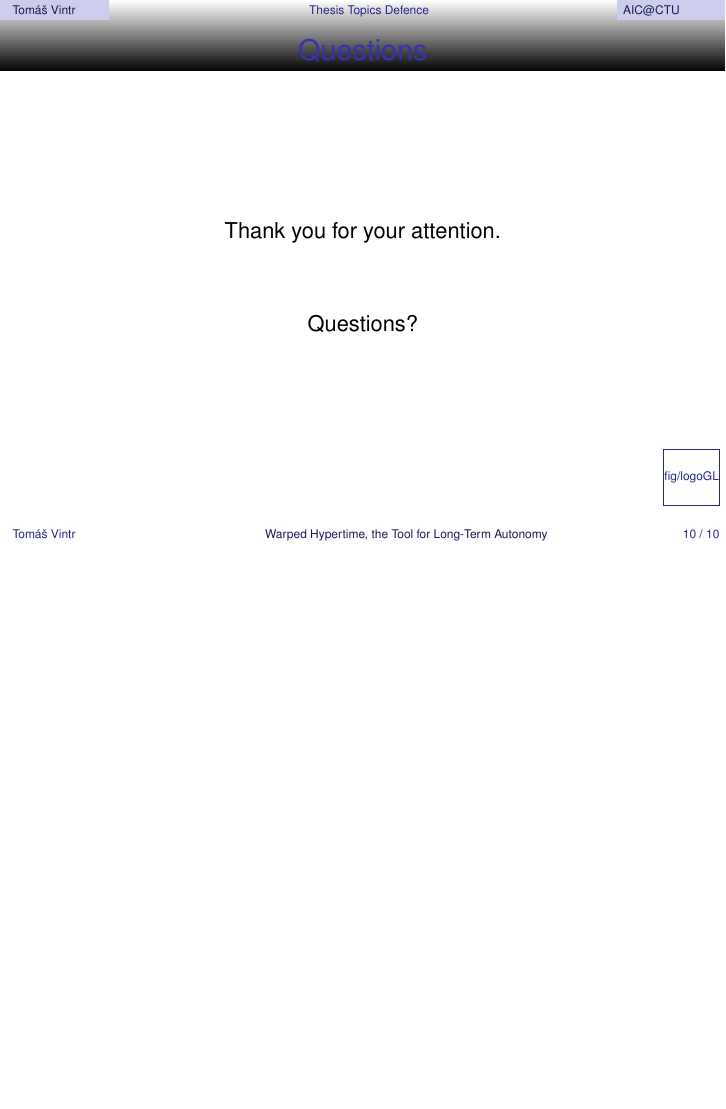
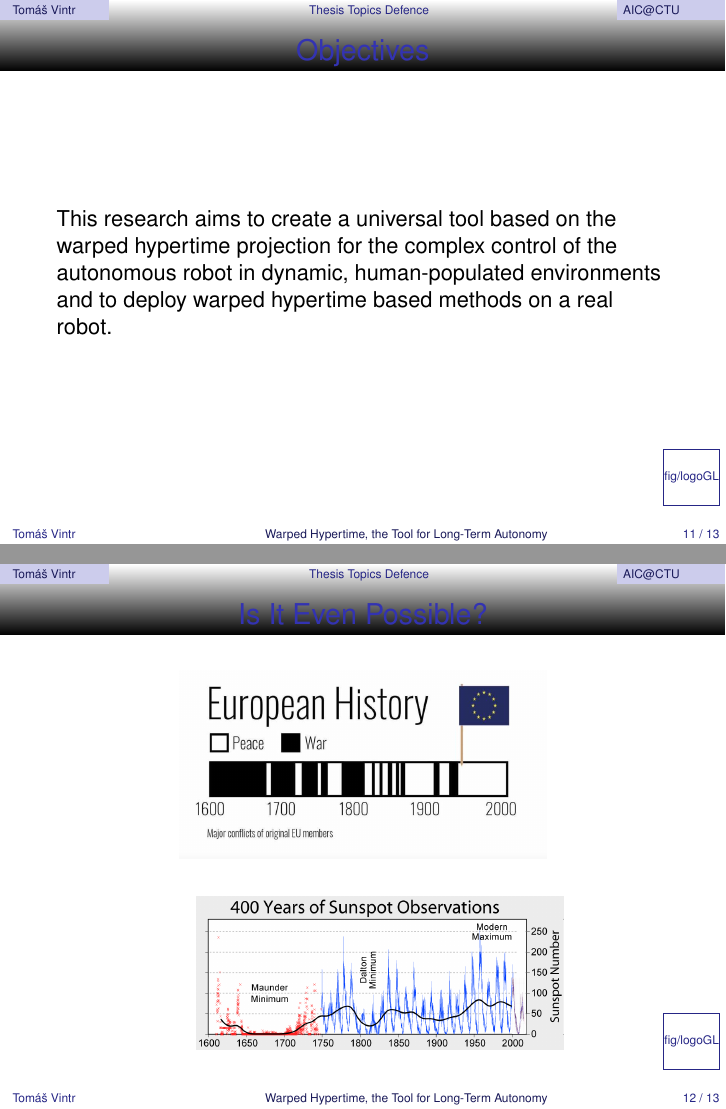
Before and after one commit to atomousek/minimum, LaTeX slides (presentation/main.tex): page 10 of 10 before the commit and pages 11 and 12 of 13 after it, the two joined at a grey line, the shorter picture padded with empty space. Compiled offline with pdfLaTeX.

Commit message:
probably whole presentation

```diff
--- a/presentation/main.tex
+++ b/presentation/main.tex
@@ -124,6 +138,32 @@
     \href{run:./video/WHyTeS_visualisation.mp4}{\includegraphics[width=0.7\textwidth]{fig/corridor_datasetb.png}}
 \end{frame}
 
+% - frame 10---------------------------------------------------------------------
+
+\begin{frame}
+    \frametitle{Objectives}
+    \vspace{3mm}
+This research aims to create a universal tool based on the warped hypertime projection for the complex control of the autonomous robot in dynamic, human-populated environments and to deploy warped hypertime based methods on a real robot.
+\end{frame}
+
+
+% - frame 11---------------------------------------------------------------------
+
+\begin{frame}
+	\frametitle{Is It Even Possible?}
+    \vspace{3mm}
+\begin{figure}[!b]
+   %\begin{center}
+      \includegraphics[width=0.6\columnwidth]{fig/wars.jpg}
+   %\end{center}
+\end{figure}
+\begin{figure}[!b]
+   %\begin{center}
+    \hspace{5mm}
+      \includegraphics[width=0.6\columnwidth]{fig/Sunspot_Numbers.png}
+   %\end{center}
+\end{figure}
+\end{frame}
 
 
 % - frame ---------------------------------------------------------------------
```
Also changed, not shown: presentation/fig/Sunspot_Numbers.png (added), presentation/fig/wars.jpg (added), presentation/main.tex (24 more changed lines).
